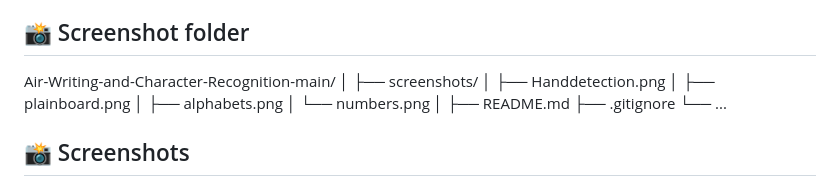
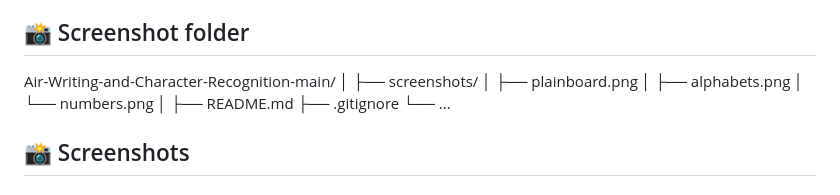
Before and after one commit to GBhavyasri19/Real-Time-Air-Writing-and-Alphanumeric-Character-Recognition-, a Markdown page: README.md, the part around one of its changes. GitHub-like rendering.

Commit message:
Remove Hand Detection from README
Removed Hand Detection section and its screenshot from README.

```diff
--- a/README.md
+++ b/README.md
@@ -98,7 +98,6 @@ The project follows these general steps:
 Air-Writing-and-Character-Recognition-main/
 │
 ├── screenshots/
-│   ├── Handdetection.png
 │   ├── plainboard.png
 │   ├── alphabets.png
 │   └── numbers.png
```
Also changed, not shown: other parts of README.md (+0 -4 lines).
